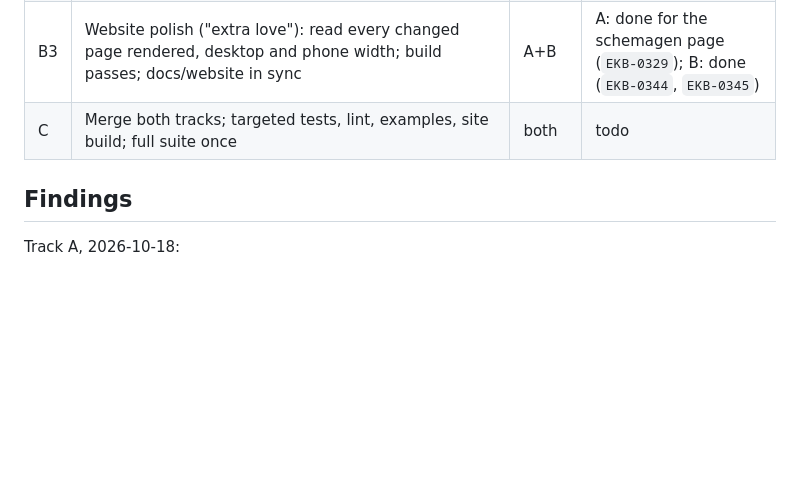
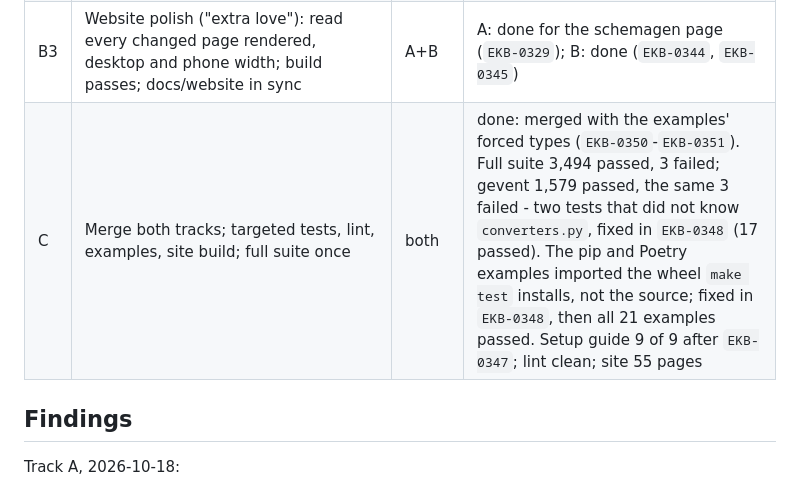
Before and after one commit to ekbatan-io/ekbatan-py, a Markdown page: docs/CONVERTER-AND-WEBSITE-LEDGER.md, the part around the change. Drawn GitHub-style; blank space fills up the shorter version.

Commit message:
EKB-0349 record the final runs in the converter and website ledger

```diff
--- a/docs/CONVERTER-AND-WEBSITE-LEDGER.md
+++ b/docs/CONVERTER-AND-WEBSITE-LEDGER.md
@@ -68,7 +68,7 @@ gathered so a reader finds them. Maintainer files keep their Java comparisons: `
 | B1 | Inventory every Java/jOOQ/Gradle/Maven mention on the website and in the `docs/` copies, each marked remove / keep (working together) | B | done (`docs/website-nojava-inventory.md`, `EKB-0346`) |
 | B2 | Rewrite: each feature explained on its own terms; the working-together facts gathered in one place, linked where needed | B | done (`EKB-0336`-`EKB-0344`) |
 | B3 | Website polish ("extra love"): read every changed page rendered, desktop and phone width; build passes; docs/website in sync | A+B | A: done for the schemagen page (`EKB-0329`); B: done (`EKB-0344`, `EKB-0345`) |
-| C | Merge both tracks; targeted tests, lint, examples, site build; full suite once | both | todo |
+| C | Merge both tracks; targeted tests, lint, examples, site build; full suite once | both | done: merged with the examples' forced types (`EKB-0350`-`EKB-0351`). Full suite 3,494 passed, 3 failed; gevent 1,579 passed, the same 3 failed - two tests that did not know `converters.py`, fixed in `EKB-0348` (17 passed). The pip and Poetry examples imported the wheel `make test` installs, not the source; fixed in `EKB-0348`, then all 21 examples passed. Setup guide 9 of 9 after `EKB-0347`; lint clean; site 55 pages |
 
 ## Findings
 
```
